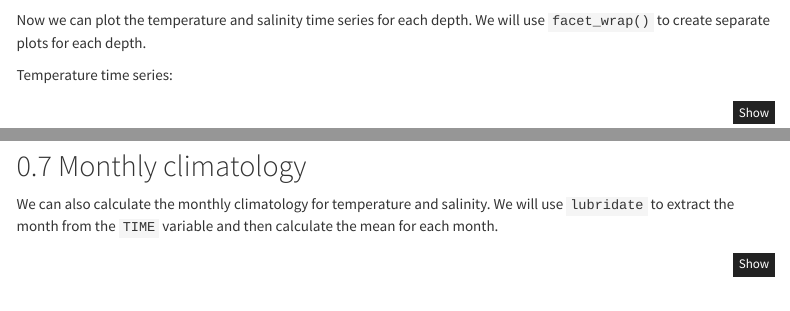
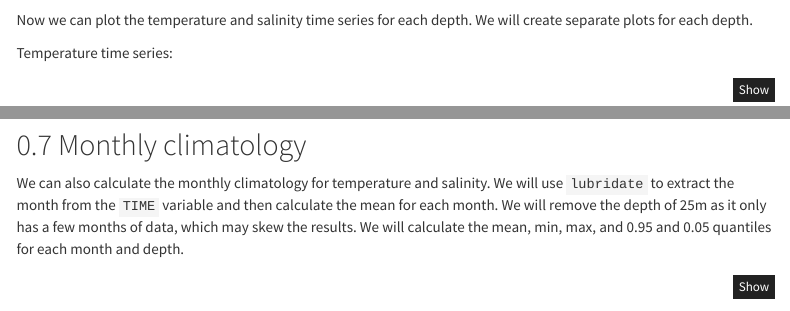
Before and after one commit to aodn/training, an R Markdown document (AMSA2025/Notebooks/NRSMAI_timeseries.Rmd): the page in a window 1100 px wide, from 1760 px down, and a second part further down, joined at a grey line. Rendered offline with R 4.5, knitr and Pandoc, with nearby package versions; some code elsewhere in the file could not run offline; menus at the side of the page are left out.

Commit message:
minor edits

````diff
--- a/AMSA2025/Notebooks/NRSMAI_timeseries.Rmd
+++ b/AMSA2025/Notebooks/NRSMAI_timeseries.Rmd
@@ -115,7 +115,7 @@ kbl(depth_summary) |>
 
 ```
 
-Now we can plot the temperature and salinity time series for each depth. We will use `facet_wrap()` to create separate plots for each depth.
+Now we can plot the temperature and salinity time series for each depth. We will create separate plots for each depth.
 
 Temperature time series:
 
@@ -146,7 +148,7 @@ ggplot(maria_data, aes(x = TIME, y = PSAL)) +
 
 ## Monthly climatology
 
-We can also calculate the monthly climatology for temperature and salinity. We will use `lubridate` to extract the month from the `TIME` variable and then calculate the mean for each month.
+We can also calculate the monthly climatology for temperature and salinity. We will use `lubridate` to extract the month from the `TIME` variable and then calculate the mean for each month. We will remove the depth of 25m as it only has a few months of data, which may skew the results. We will calculate the mean, min, max, and 0.95 and 0.05 quantiles for each month and depth.
 
 ```{r}
 # Extract month from TIME and calculate monthly climatology
````
Also changed, not shown: AMSA2025/Notebooks/NRSMAI_timeseries.Rmd (2 more changed lines).
